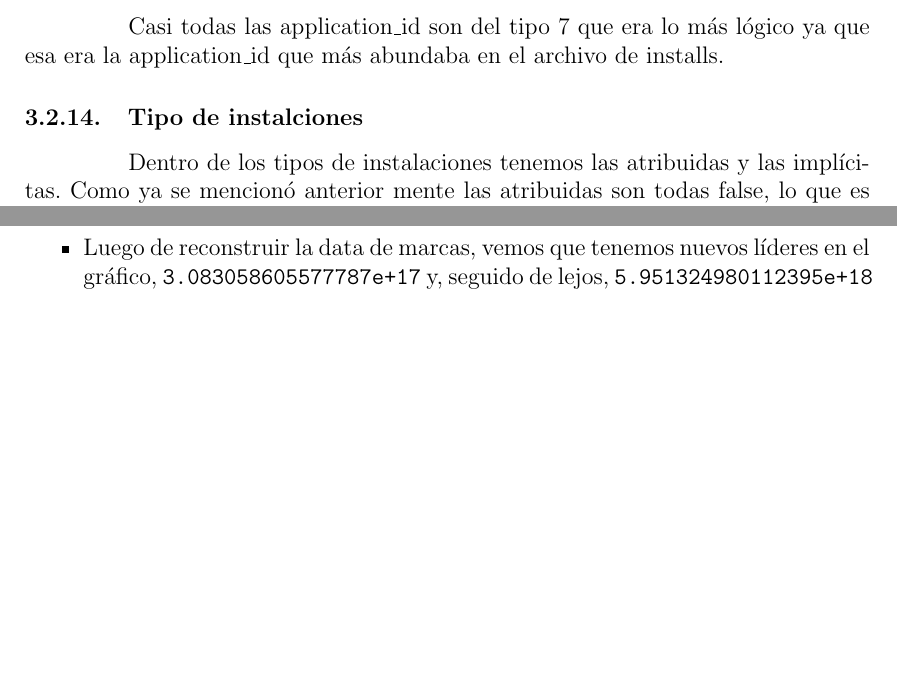
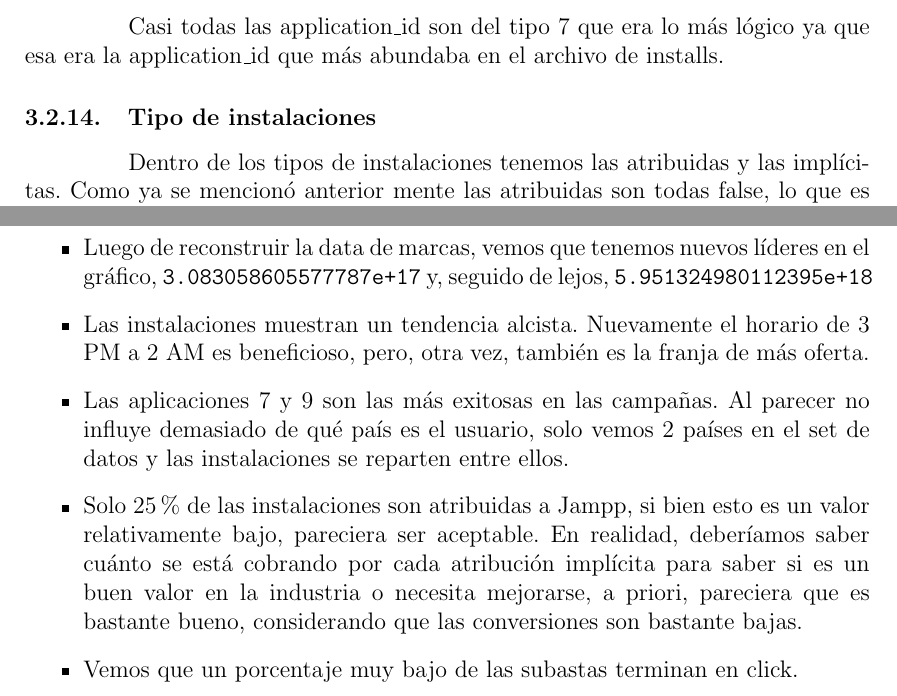
Before and after one commit to shizus/7506-1c2019, a LaTeX document (informe/informe.tex): two parts of pages 71 and 79 of 85, joined at a grey line, cut so that both start at the same text, the shorter picture padded with empty space. Compiled offline with pdfLaTeX.

Commit message:
Agrego conclusiones.

```diff
--- a/informe/informe.tex
+++ b/informe/informe.tex
@@ -1280,7 +1280,7 @@
 
 	\tab Casi todas las application\_id son del tipo 7 que era lo más lógico ya que esa era la application\_id que más abundaba en el archivo de installs.
 
-	\subsubsection{Tipo de instalciones}
+	\subsubsection{Tipo de instalaciones}
 	\tab Dentro de los tipos de instalaciones tenemos las atribuidas y las implícitas. Como ya se mencionó anterior mente las atribuidas son todas false, lo que es muy raro ya que estas serían las que se le darían a Jampp.
 	\newline
 	\newline
@@ -1442,6 +1442,15 @@ encontrar patrones que nos acerquen a predecir instalaciones que sean asignadas
     favorecer la aparición de eventos beneficiosos.
     \item Luego de reconstruir la data de marcas, vemos que tenemos nuevos líderes en el gráfico, \texttt{3.083058605577787e+17}
     y, seguido de lejos, \texttt{5.951324980112395e+18}
+    \item Las instalaciones muestran un tendencia alcista. Nuevamente el horario de 3 PM a 2 AM es beneficioso, pero, otra vez,
+    también es la franja de más oferta.
+    \item Las aplicaciones 7 y 9 son las más exitosas en las campañas. Al parecer no influye demasiado de qué país es el
+    usuario, solo vemos 2 países en el set de datos y las instalaciones se reparten entre ellos.
+    \item Solo 25\% de las instalaciones son atribuidas a Jampp, si bien esto es un valor relativamente bajo, pareciera ser
+    aceptable. En realidad, deberíamos saber cuánto se está cobrando por cada atribución implícita para saber si es un buen
+    valor en la industria o necesita mejorarse, a priori, pareciera que es bastante bueno, considerando que las conversiones son
+    bastante bajas.
+    \item Vemos que un porcentaje muy bajo de las subastas terminan en click.
 \end{itemize}
 
 \clearpage
```
Also changed, not shown: informe/informe.tex (4 more changed lines), 1 other file.
